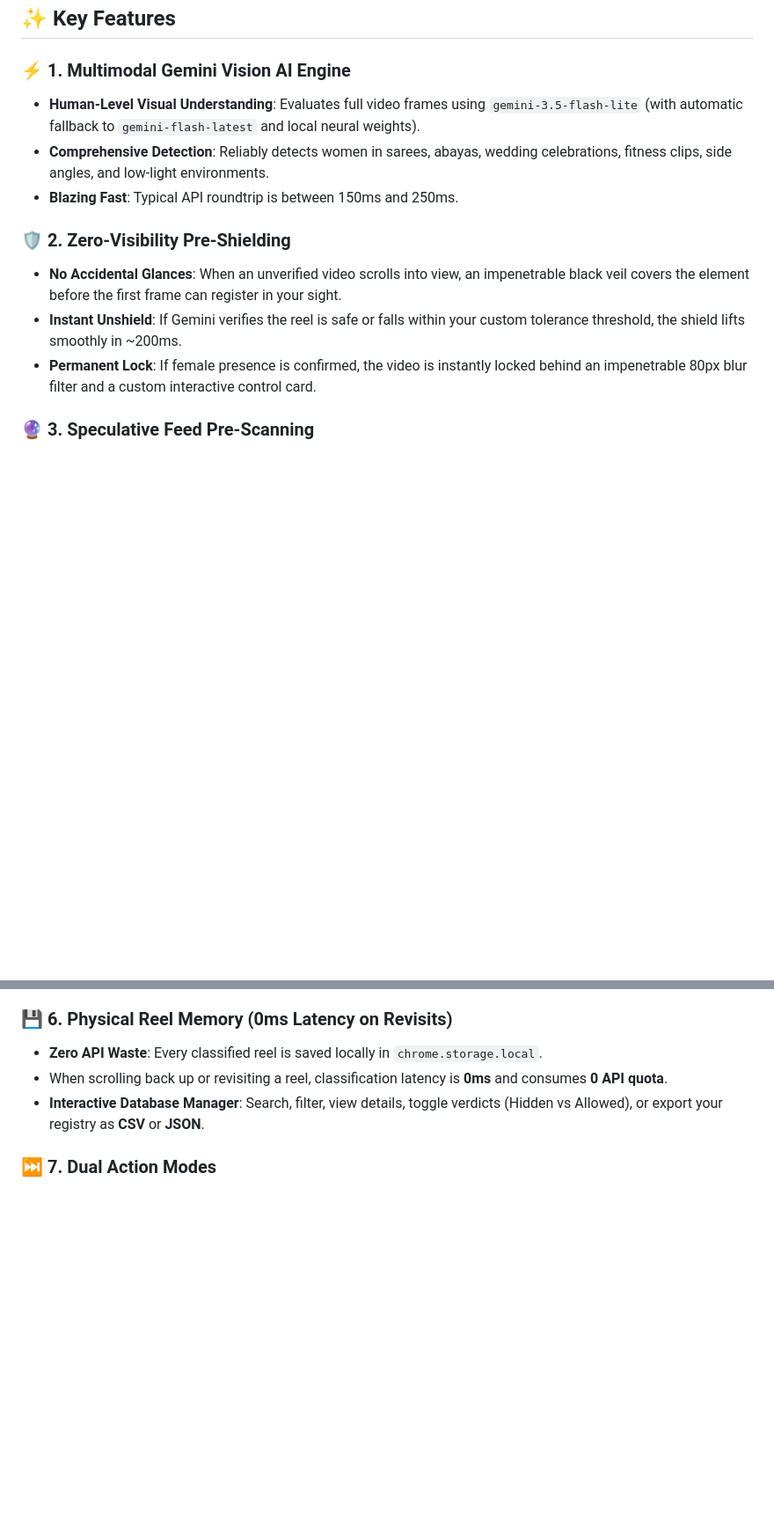
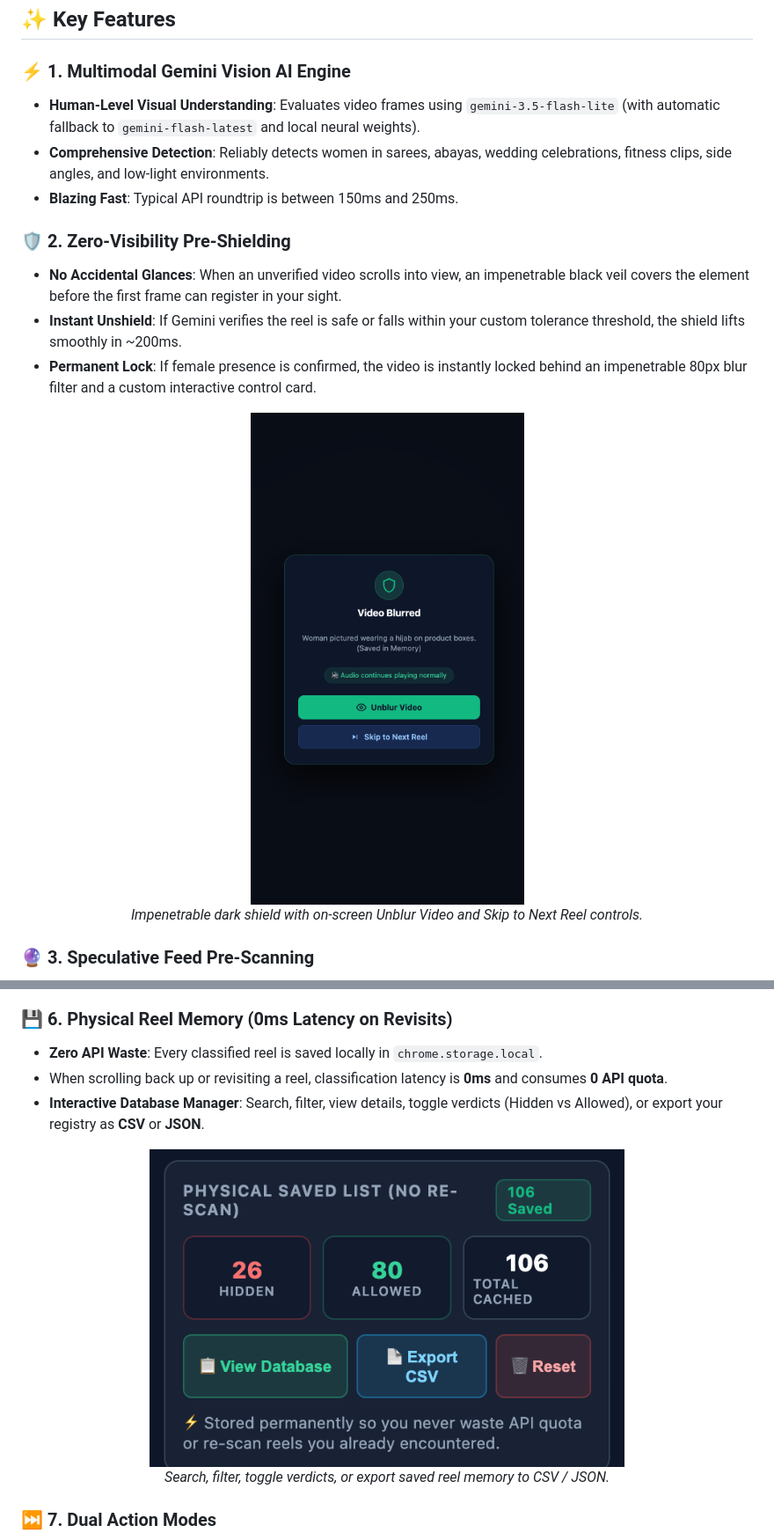
Before and after one commit to Lafarie/halal-mode, a Markdown page: README.md, 2 parts joined by grey strips. Shown at 88% size. GitHub-like rendering; pictures changed too: assets/feed-shield.png (added), assets/physical-cache-modal.png (added); blank space fills up the shorter version.

```diff
--- a/README.md
+++ b/README.md
@@ -30,7 +48,7 @@ Unlike rudimentary on-device face detectors that fail with traditional attire, s
 ## ✨ Key Features
 
 ### ⚡ 1. Multimodal Gemini Vision AI Engine
-- **Human-Level Visual Understanding**: Evaluates full video frames using `gemini-3.5-flash-lite` (with automatic fallback to `gemini-flash-latest` and local neural weights).
+- **Human-Level Visual Understanding**: Evaluates video frames using `gemini-3.5-flash-lite` (with automatic fallback to `gemini-flash-latest` and local neural weights).
 - **Comprehensive Detection**: Reliably detects women in sarees, abayas, wedding celebrations, fitness clips, side angles, and low-light environments.
 - **Blazing Fast**: Typical API roundtrip is between 150ms and 250ms.
 
@@ -38,6 +56,11 @@ Unlike rudimentary on-device face detectors that fail with traditional attire, s
 - **No Accidental Glances**: When an unverified video scrolls into view, an impenetrable black veil covers the element before the first frame can register in your sight.
 - **Instant Unshield**: If Gemini verifies the reel is safe or falls within your custom tolerance threshold, the shield lifts smoothly in ~200ms.
 - **Permanent Lock**: If female presence is confirmed, the video is instantly locked behind an impenetrable 80px blur filter and a custom interactive control card.
+
+<div align="center">
+  <img src="./assets/feed-shield.png" width="380" alt="Feed Shield in Action" />
+  <p><em>Impenetrable dark shield with on-screen Unblur Video and Skip to Next Reel controls.</em></p>
+</div>
 
 ### 🔮 3. Speculative Feed Pre-Scanning
 - **Lookahead Intelligence**: Scans upcoming videos pre-loaded into the DOM *before* you scroll to them.
@@ -59,6 +87,11 @@ Adjust the corner and background sensitivity slider from 0% to 100%:
 - **Zero API Waste**: Every classified reel is saved locally in `chrome.storage.local`.
 - When scrolling back up or revisiting a reel, classification latency is **0ms** and consumes **0 API quota**.
 - **Interactive Database Manager**: Search, filter, view details, toggle verdicts (Hidden vs Allowed), or export your registry as **CSV** or **JSON**.
+
+<div align="center">
+  <img src="./assets/physical-cache-modal.png" width="540" alt="Physical Cache Modal" />
+  <p><em>Search, filter, toggle verdicts, or export saved reel memory to CSV / JSON.</em></p>
+</div>
 
 ### ⏭️ 7. Dual Action Modes
 - **Blur Mode**: Applies an impenetrable blur shield while keeping audio active. Includes on-screen **"Unblur Video"** and **"Skip to Next Reel"** controls.
```
Also changed, not shown: other parts of README.md (+38 -85 lines), assets/scroll-limit-curtain.png (added).
